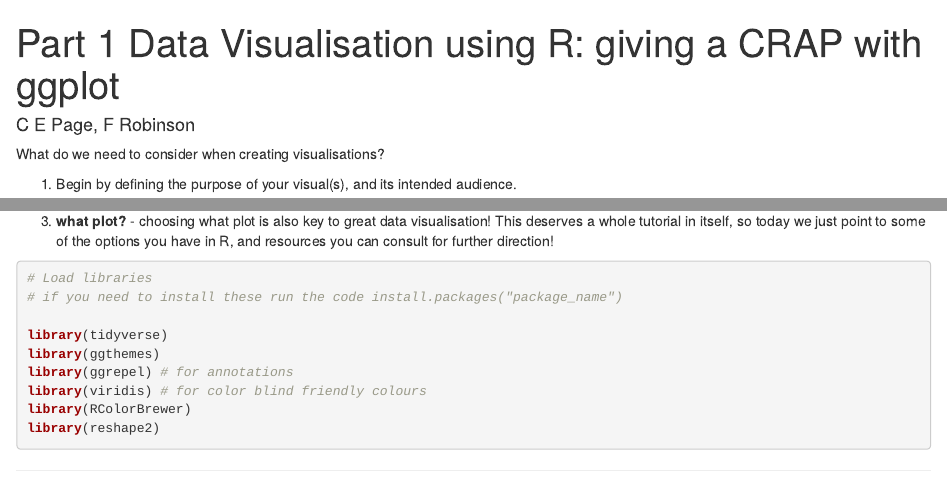
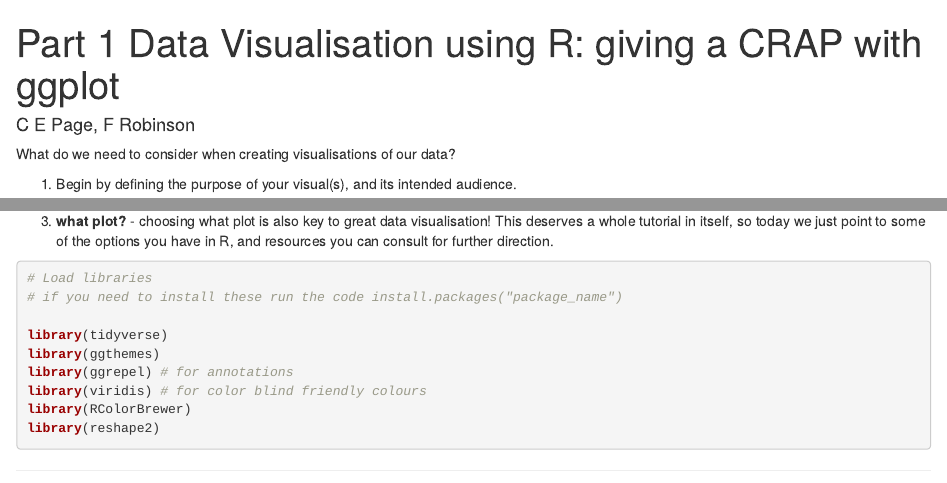
Before and after one commit to CharlotteEPage/UNSWCodeRs_Data_visualisation_workshop, an R Markdown document (Part_1_Data_Viz.Rmd): the page in a window 1100 px wide, from its top, and a second part further down, joined at a grey line. Rendered offline with R 4.5, knitr and Pandoc, with nearby package versions.

Commit message:
Edits to stash.

````diff
--- a/Part_1_Data_Viz.Rmd
+++ b/Part_1_Data_Viz.Rmd
@@ -5,7 +5,7 @@ author: C E Page, F Robinson
 ---
 
 
-What do we need to consider when creating visualisations?
+What do we need to consider when creating visualisations of our data?
 
 1. Begin by defining the purpose of your visual(s), and its intended audience.
 
@@ -27,7 +28,7 @@ Goals of Part 1:
 2. __CRAP & ggplot?__ - core graphical principles (CRAP - Contrast, Repition, Alignment and Proximity) that when applied to data in R can help visualise science in a meaningful (and beautiful) way!
 
 
-3. __what plot?__ - choosing what plot is also key to great data visualisation! This deserves a whole tutorial in itself, so today we just point to some of the options you have in R, and resources you can consult for further direction!
+3. __what plot?__ - choosing what plot is also key to great data visualisation! This deserves a whole tutorial in itself, so today we just point to some of the options you have in R, and resources you can consult for further direction.
 
 
 ```{r eval=T, echo=T, message = FALSE}
````
Also changed, not shown: Part_1_Data_Viz.Rmd (3 more changed lines).
